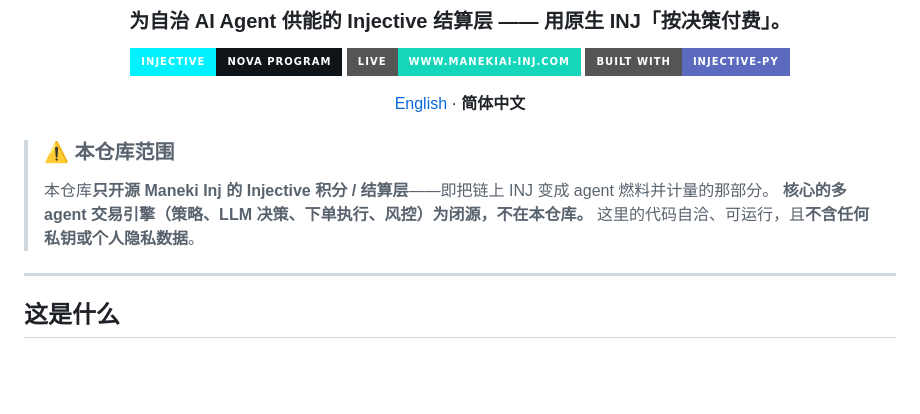
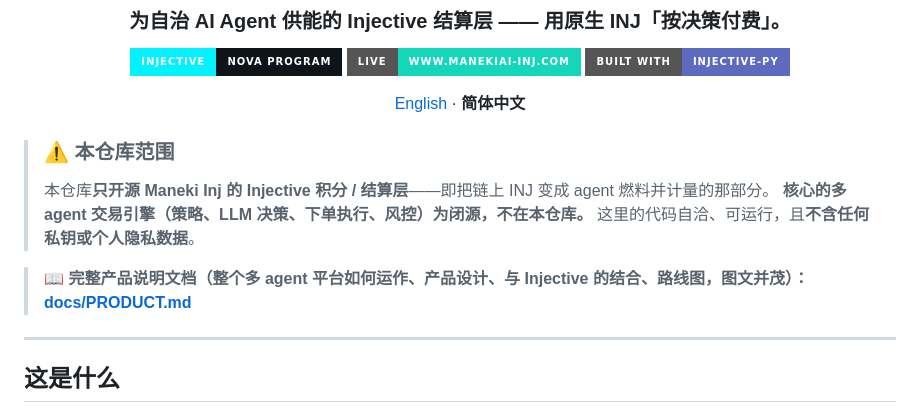
Before and after one commit to OneHaydenZhang/maneki-inj-credits, a Markdown page: README.zh-CN.md, the part around the change. GitHub-like rendering; badges without logos; blank space fills up the shorter version.

```diff
--- a/README.zh-CN.md
+++ b/README.zh-CN.md
@@ -15,6 +15,8 @@
 > ### ⚠️ 本仓库范围
 > 本仓库**只开源 Maneki Inj 的 Injective 积分 / 结算层**——即把链上 INJ 变成 agent 燃料并计量的那部分。
 > **核心的多 agent 交易引擎（策略、LLM 决策、下单执行、风控）为闭源，不在本仓库。** 这里的代码自洽、可运行，且**不含任何私钥或个人隐私数据**。
+
+> 📖 **完整产品说明文档（整个多 agent 平台如何运作、产品设计、与 Injective 的结合、路线图，图文并茂）：** **[docs/PRODUCT.md](./docs/PRODUCT.md)**
 
 ---
 
```
Also changed, not shown: README.md (+2 -0 lines), docs/PRODUCT.md (added, +265 -0 lines).
